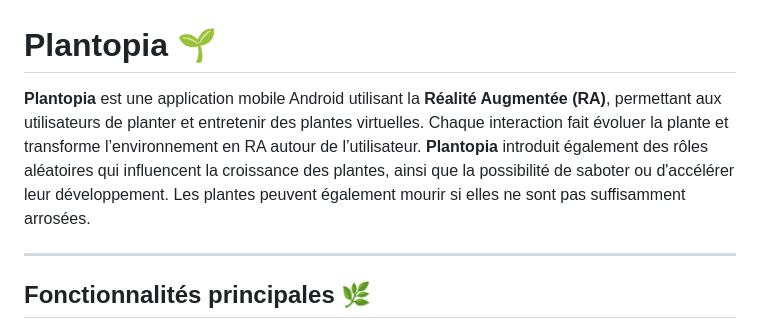
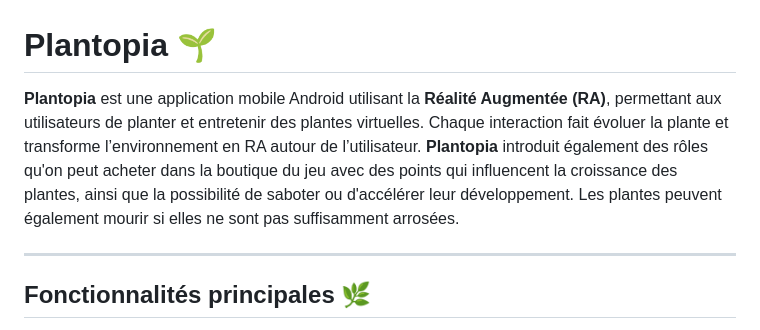
Before and after one commit to mmicastres/2024-25-sae501-safwa_mohammed_thomas_lisa, a Markdown page: README.md, the part around the change. Drawn GitHub-style.

```diff
--- a/README.md
+++ b/README.md
@@ -1,6 +1,6 @@
 # Plantopia 🌱
 
-**Plantopia** est une application mobile Android utilisant la **Réalité Augmentée (RA)**, permettant aux utilisateurs de planter et entretenir des plantes virtuelles. Chaque interaction fait évoluer la plante et transforme l’environnement en RA autour de l’utilisateur. **Plantopia** introduit également des rôles aléatoires qui influencent la croissance des plantes, ainsi que la possibilité de saboter ou d'accélérer leur développement. Les plantes peuvent également mourir si elles ne sont pas suffisamment arrosées.
+**Plantopia** est une application mobile Android utilisant la **Réalité Augmentée (RA)**, permettant aux utilisateurs de planter et entretenir des plantes virtuelles. Chaque interaction fait évoluer la plante et transforme l’environnement en RA autour de l’utilisateur. **Plantopia** introduit également des rôles qu'on peut acheter dans la boutique du jeu avec des points qui influencent la croissance des plantes, ainsi que la possibilité de saboter ou d'accélérer leur développement. Les plantes peuvent également mourir si elles ne sont pas suffisamment arrosées.
 
 ---
 
```
